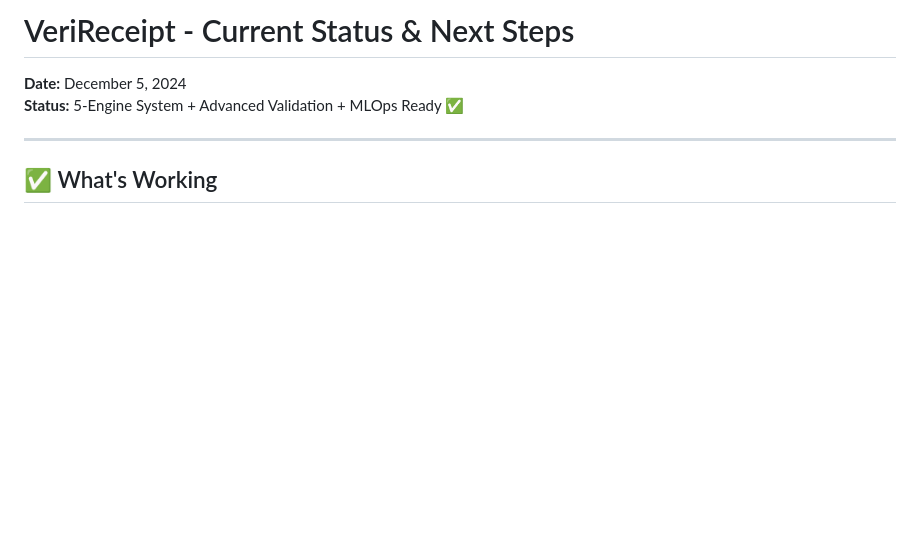
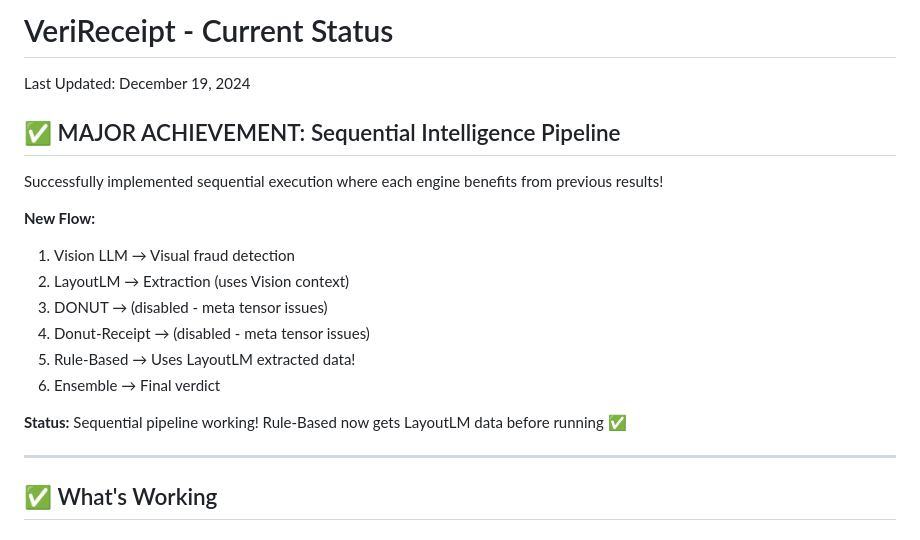
Before and after one commit to illiyaz/Verireceipt, a Markdown page: CURRENT_STATUS.md, the part around the change printed below. GitHub-like rendering; blank space fills up the shorter version.

```diff
--- a/CURRENT_STATUS.md
+++ b/CURRENT_STATUS.md
@@ -1,7 +1,20 @@
-# VeriReceipt - Current Status & Next Steps
+# VeriReceipt - Current Status
 
-**Date:** December 5, 2024
-**Status:** 5-Engine System + Advanced Validation + MLOps Ready ✅
+Last Updated: December 19, 2024
+
+## ✅ MAJOR ACHIEVEMENT: Sequential Intelligence Pipeline
+
+Successfully implemented sequential execution where each engine benefits from previous results!
+
+**New Flow:**
+1. Vision LLM → Visual fraud detection
+2. LayoutLM → Extraction (uses Vision context)
+3. DONUT → (disabled - meta tensor issues)
+4. Donut-Receipt → (disabled - meta tensor issues)
+5. Rule-Based → Uses LayoutLM extracted data!
+6. Ensemble → Final verdict
+
+**Status:** Sequential pipeline working! Rule-Based now gets LayoutLM data before running ✅
 
 ---
 
```
Also changed, not shown: other parts of CURRENT_STATUS.md (+55 -0 lines).
